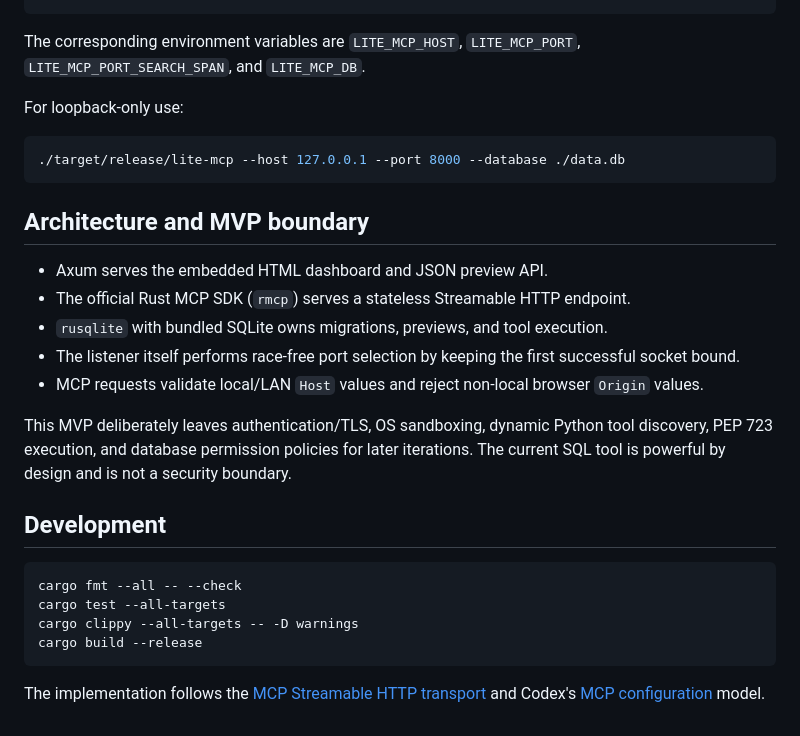
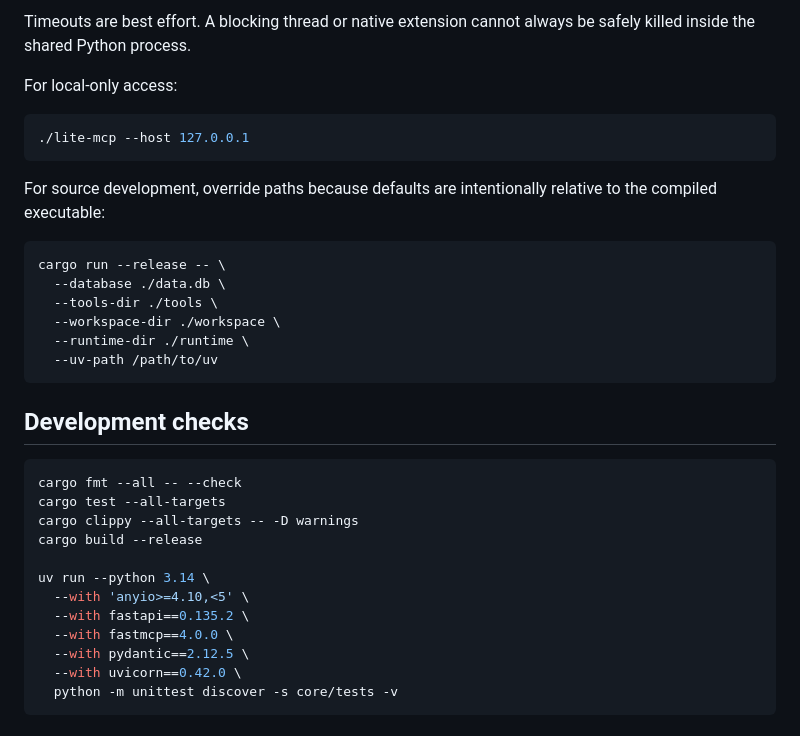
Before and after one commit to toolframe/toolframe-core, a Markdown page: README.md, the part around one of its changes. Rendered like a GitHub page.

````diff
--- a/README.md
+++ b/README.md
@@ -71,30 +142,35 @@ The dashboard previews up to 25 rows per table. All database-provided values are
+Timeouts are best effort. A blocking thread or native extension cannot always be safely killed inside the shared Python process.
+
+For local-only access:
+
+```sh
+./lite-mcp --host 127.0.0.1
 ```
 
-The corresponding environment variables are `LITE_MCP_HOST`, `LITE_MCP_PORT`, `LITE_MCP_PORT_SEARCH_SPAN`, and `LITE_MCP_DB`.
-
-For loopback-only use:
+For source development, override paths because defaults are intentionally relative to the compiled executable:
 
 ```sh
-./target/release/lite-mcp --host 127.0.0.1 --port 8000 --database ./data.db
+cargo run --release -- \
+  --database ./data.db \
+  --tools-dir ./tools \
+  --workspace-dir ./workspace \
+  --runtime-dir ./runtime \
+  --uv-path /path/to/uv
 ```
 
-## Architecture and MVP boundary
-
-- Axum serves the embedded HTML dashboard and JSON preview API.
-- The official Rust MCP SDK (`rmcp`) serves a stateless Streamable HTTP endpoint.
-- `rusqlite` with bundled SQLite owns migrations, previews, and tool execution.
-- The listener itself performs race-free port selection by keeping the first successful socket bound.
-- MCP requests validate local/LAN `Host` values and reject non-local browser `Origin` values.
-
-This MVP deliberately leaves authentication/TLS, OS sandboxing, dynamic Python tool discovery, PEP 723 execution, and database permission policies for later iterations. The current SQL tool is powerful by design and is not a security boundary.
-
-## Development
+## Development checks
 
 ```sh
 cargo fmt --all -- --check
 cargo test --all-targets
 cargo clippy --all-targets -- -D warnings
 cargo build --release
+
+uv run --python 3.14 \
+  --with 'anyio>=4.10,<5' \
+  --with fastapi==0.135.2 \
+  --with fastmcp==4.0.0 \
+  --with pydantic==2.12.5 \
+  --with uvicorn==0.42.0 \
+  python -m unittest discover -s core/tests -v
 ```
-
-The implementation follows the [MCP Streamable HTTP transport](https://modelcontextprotocol.io/specification/2025-11-25/basic/transports#streamable-http) and Codex's [MCP configuration](https://learn.chatgpt.com/docs/extend/mcp) model.
````
Also changed, not shown: other parts of README.md (+104 -33 lines).
